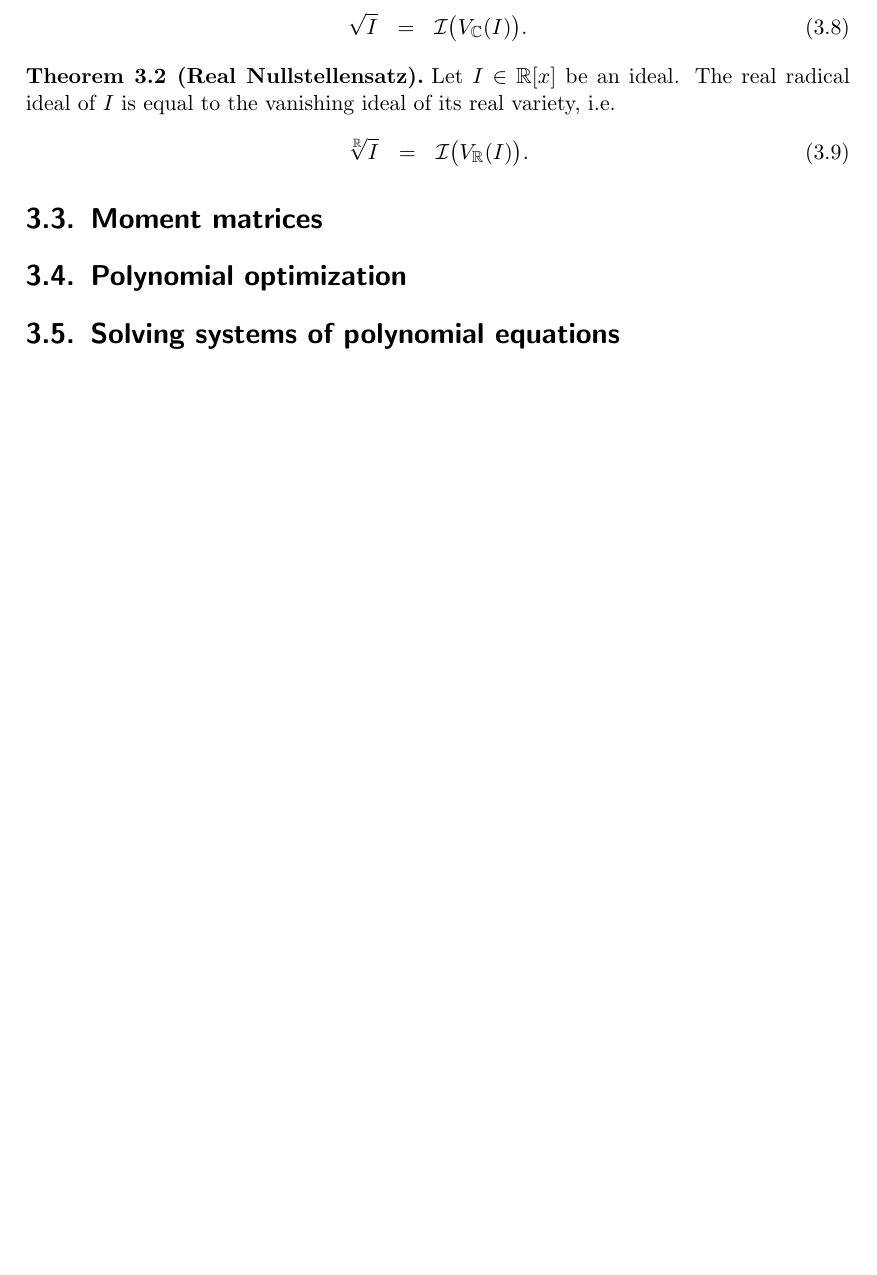
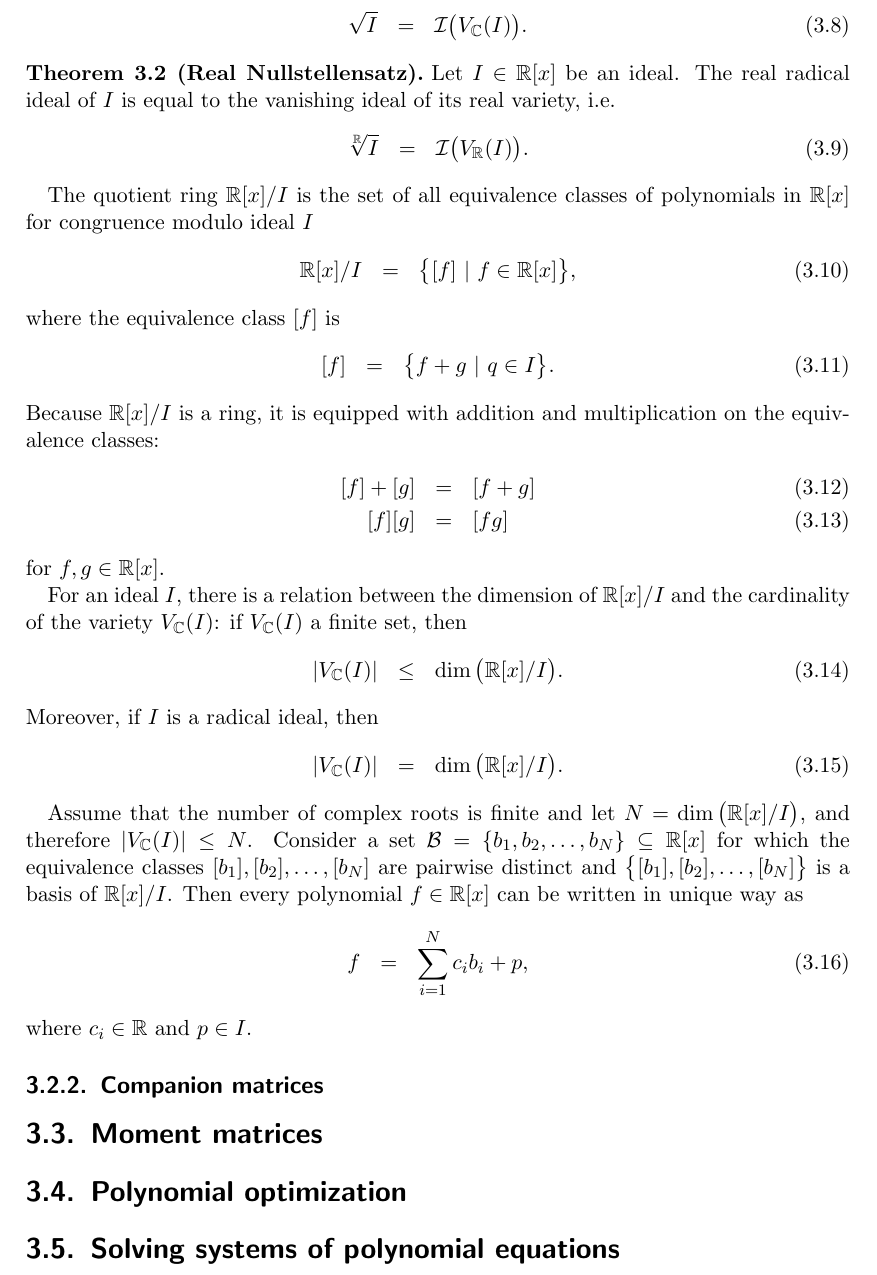
Before and after one commit to PavelTrutman/SDPinComputerVision, a LaTeX thesis (thesis.tex, which reads POP.tex): part of page 34 of 38, cut so that both start at the same text, the shorter picture padded with empty space. The pictures show the PDF file thesis.pdf that the author committed with the source.

Commit message:
Quotient ring and monomial basis.

```diff
--- a/POP.tex
+++ b/POP.tex
@@ -59,6 +59,40 @@ The following two theorems are stating the relations between the vanishing and (
   \end{eqnarray}
 \end{theorem}
 
+The quotient ring $\R[x]/I$ is the set of all equivalence classes of polynomials in $\R[x]$ for congruence modulo ideal $I$
+\begin{eqnarray}
+  \R[x]/I &=& \big\{[f]\ |\ f\in\R[x]\big\},
+\end{eqnarray}
+where the equivalence class $[f]$ is
+\begin{eqnarray}
+  [f] &=& \big\{f+g\ |\ q\in I\big\}.
+\end{eqnarray}
+Because $\R[x]/I$ is a ring, it is equipped with addition and multiplication on the equivalence classes:
+\begin{eqnarray}
+  [f] + [g] &=& [f + g]\\
+  ~[f][g] &=& [fg]
+\end{eqnarray}
+for $f, g\in\R[x]$.
+
+For an ideal $I$, there is a relation between the dimension of $\R[x]/I$ and the cardinality of the variety $V_\C(I)$: if $V_\C(I)$ a finite set, then
+\begin{eqnarray}
+  |V_\C(I)| &\leq& \dim\big(\R[x]/I\big).
+\end{eqnarray}
+Moreover, if $I$ is a radical ideal, then
+\begin{eqnarray}
+  |V_\C(I)| &=& \dim\big(\R[x]/I\big).
+\end{eqnarray}
+
+Assume that the number of complex roots is finite and let $N = \dim\big(\R[x]/I\big)$, and therefore $|V_\C(I)|\leq N$.
+Consider a set $\Base = \{b_1, b_2, \ldots, b_N\} \subseteq \R[x]$ for which the equivalence classes $[b_1], [b_2], \ldots, [b_N]$ are pairwise distinct and $\big\{[b_1], [b_2], \ldots, [b_N]\big\}$ is a basis of $\R[x]/I$.
+Then every polynomial $f\in\R[x]$ can be written in unique way as
+\begin{eqnarray}
+  f &=& \sum_{i=1}^Nc_ib_i + p,
+\end{eqnarray}
+where $c_i\in\R$ and $p\in I$.
+
+\subsection{Companion matrices}
+
 \section{Moment matrices}
 
 \section{Polynomial optimization}
```
Also changed, not shown: thesis.tex (+1 -0 lines), thesis.pdf.
